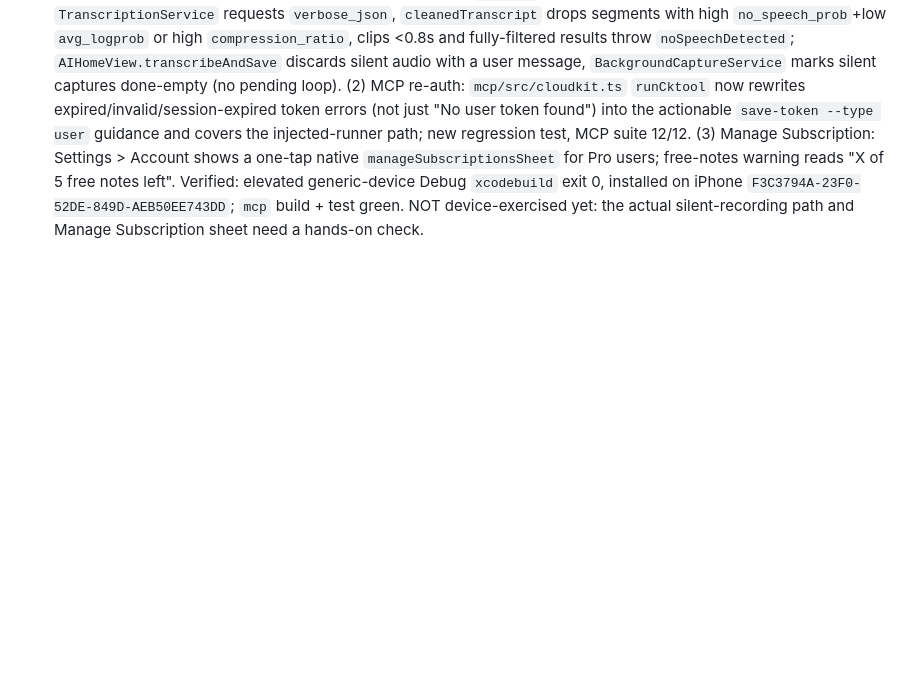
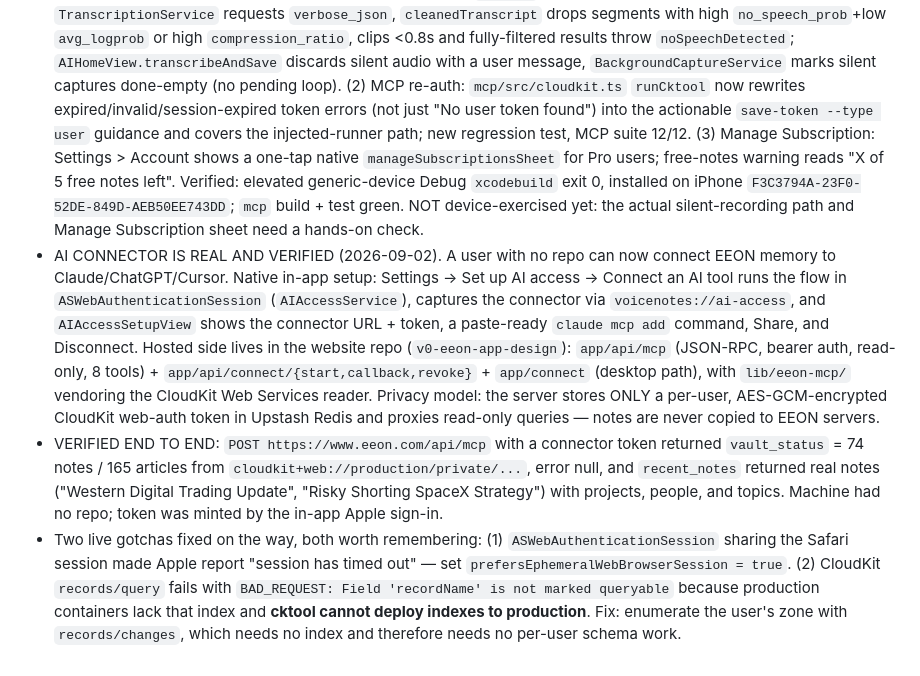
Before and after one commit to shawn14/voice-notes-ios, a Markdown page: STATUS.md, the part around the change. GitHub-like rendering; blank space fills up the shorter version.

Commit message:
Log the verified hosted AI connector (74 notes read live through eeon.com)
Co-Authored-By: Claude Opus 5 (1M context) <noreply@anthropic.com>
Claude-Session: https://claude.ai/code/session_012yzt9eARKEsJmu8oQVYAAf

```diff
--- a/STATUS.md
+++ b/STATUS.md
@@ -122,3 +122,6 @@
 - SHIPPED 3.8.0 (build 160) to App Store review (2026-09-01). Committed the swipe/compact-settings UI pass (`e5320fd`) and build bump (`ebfa01d`); `fastlane beta app:voice-notes` built + uploaded build 160, `fastlane submit_review app:voice-notes version:3.8.0 build:160` submitted it (subscription-sellable gate passed). Independent ASC API readback confirms: version 3.8.0 = `WAITING_FOR_REVIEW`, build 160 `VALID` attached, review submission `WAITING_FOR_REVIEW` with item `READY_FOR_REVIEW`. CloudKit production schema gate was closed first (`CD_speakerLabelsJSON` deployed + verified), so speaker-labeled notes will sync. Screenshots for 3.8.0 already uploaded/checksum-verified. On-device: Shawn tested the swipe (Edit/Share/Delete on note cards + Tasks, no swipe on Home action items) and compact Settings on iPhone `F3C3794A-23F0-52DE-849D-AEB50EE743DD` across the iteration and approved the shipped build.
 - KNOWN BUG (not yet fixed, filed 2026-09-01): Whisper hallucinates stock phrases ("Welcome everyone to the video", "Thank you for watching") on silent / near-silent / very short recordings. `TranscriptionService` sends audio to `whisper-1` and returns the text with no silence gate, no `verbose_json`/`no_speech_prob` hallucination filter, and no minimum-duration guard. Custom-vocabulary `prompt` is NOT the cause. Fix path: request `verbose_json`, drop segments on high `no_speech_prob`/low confidence, skip too-short/too-quiet clips. Separate change from the 3.8.0 ship.
 - Trust pass (strategy items 1-3) DONE 2026-09-02, commit `325b8e4`. (1) Whisper hallucination fixed: `TranscriptionService` requests `verbose_json`, `cleanedTranscript` drops segments with high `no_speech_prob`+low `avg_logprob` or high `compression_ratio`, clips <0.8s and fully-filtered results throw `noSpeechDetected`; `AIHomeView.transcribeAndSave` discards silent audio with a user message, `BackgroundCaptureService` marks silent captures done-empty (no pending loop). (2) MCP re-auth: `mcp/src/cloudkit.ts` `runCktool` now rewrites expired/invalid/session-expired token errors (not just "No user token found") into the actionable `save-token --type user` guidance and covers the injected-runner path; new regression test, MCP suite 12/12. (3) Manage Subscription: Settings > Account shows a one-tap native `manageSubscriptionsSheet` for Pro users; free-notes warning reads "X of 5 free notes left". Verified: elevated generic-device Debug `xcodebuild` exit 0, installed on iPhone `F3C3794A-23F0-52DE-849D-AEB50EE743DD`; `mcp` build + test green. NOT device-exercised yet: the actual silent-recording path and Manage Subscription sheet need a hands-on check.
+- AI CONNECTOR IS REAL AND VERIFIED (2026-09-02). A user with no repo can now connect EEON memory to Claude/ChatGPT/Cursor. Native in-app setup: Settings -> Set up AI access -> Connect an AI tool runs the flow in `ASWebAuthenticationSession` (`AIAccessService`), captures the connector via `voicenotes://ai-access`, and `AIAccessSetupView` shows the connector URL + token, a paste-ready `claude mcp add` command, Share, and Disconnect. Hosted side lives in the website repo (`v0-eeon-app-design`): `app/api/mcp` (JSON-RPC, bearer auth, read-only, 8 tools) + `app/api/connect/{start,callback,revoke}` + `app/connect` (desktop path), with `lib/eeon-mcp/` vendoring the CloudKit Web Services reader. Privacy model: the server stores ONLY a per-user, AES-GCM-encrypted CloudKit web-auth token in Upstash Redis and proxies read-only queries — notes are never copied to EEON servers.
+- VERIFIED END TO END: `POST https://www.eeon.com/api/mcp` with a connector token returned `vault_status` = 74 notes / 165 articles from `cloudkit+web://production/private/...`, error null, and `recent_notes` returned real notes ("Western Digital Trading Update", "Risky Shorting SpaceX Strategy") with projects, people, and topics. Machine had no repo; token was minted by the in-app Apple sign-in.
+- Two live gotchas fixed on the way, both worth remembering: (1) `ASWebAuthenticationSession` sharing the Safari session made Apple report "session has timed out" — set `prefersEphemeralWebBrowserSession = true`. (2) CloudKit `records/query` fails with `BAD_REQUEST: Field 'recordName' is not marked queryable` because production containers lack that index and **cktool cannot deploy indexes to production**. Fix: enumerate the user's zone with `records/changes`, which needs no index and therefore needs no per-user schema work.
```
